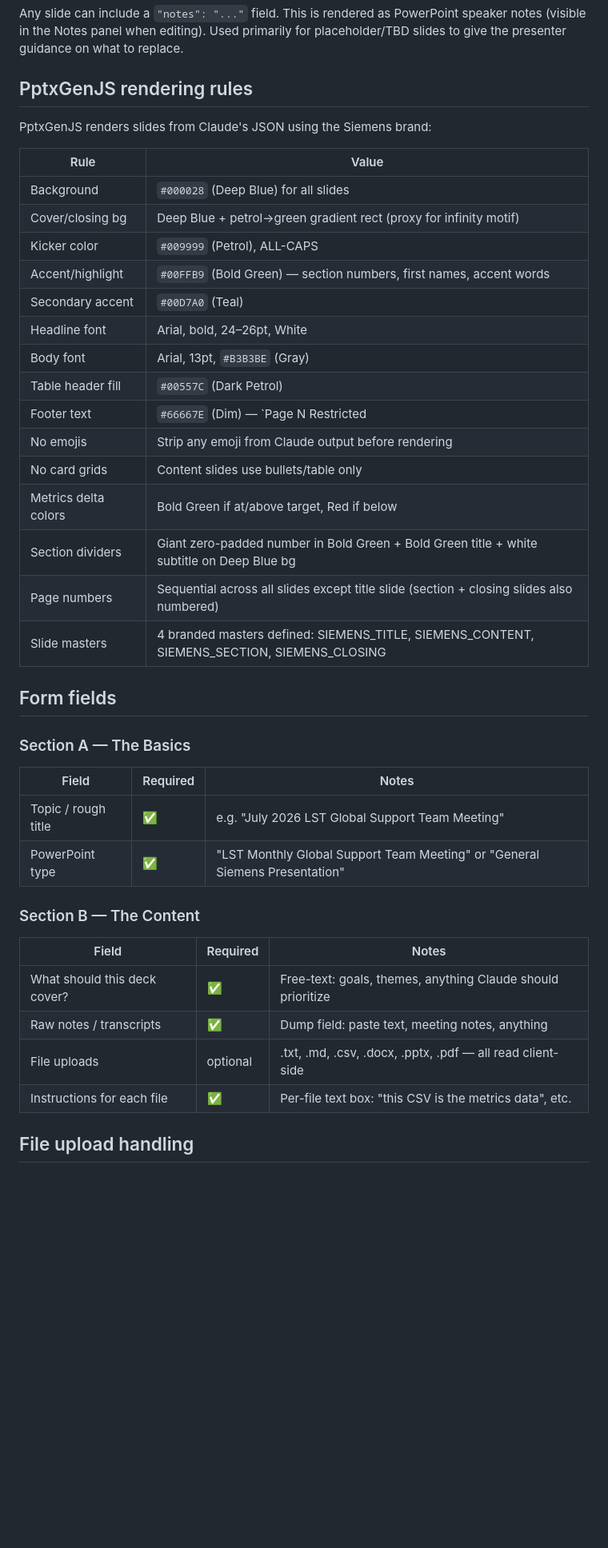
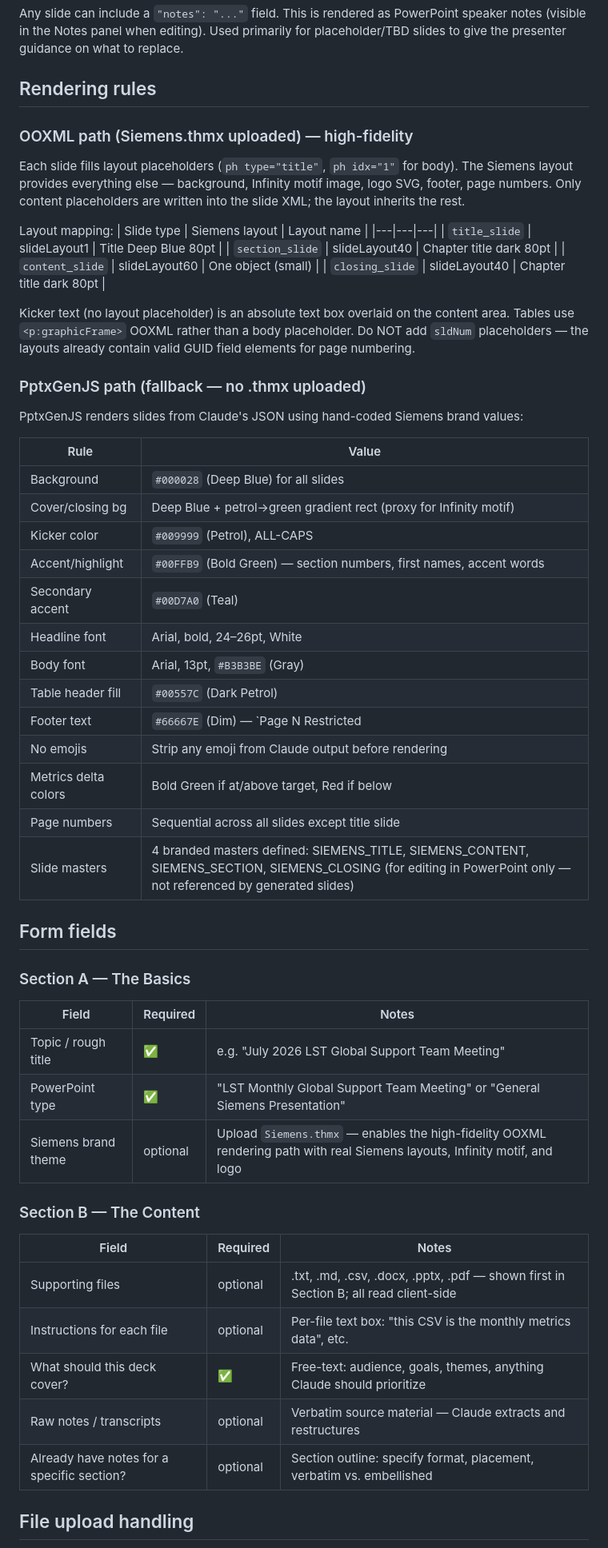
Before and after one commit to imm-si-bs/bsw-ppt-generator, a Markdown page: CLAUDE.md, the part around one of its changes. Shown at 80% size. Rendered like a GitHub page; blank space fills up the shorter version.

```diff
--- a/CLAUDE.md
+++ b/CLAUDE.md
@@ -226,14 +240,30 @@ Any slide can include a `"notes": "..."` field. This is rendered as PowerPoint s
 (visible in the Notes panel when editing). Used primarily for placeholder/TBD slides to give
 the presenter guidance on what to replace.
 
-## PptxGenJS rendering rules
+## Rendering rules
 
-PptxGenJS renders slides from Claude's JSON using the Siemens brand:
+### OOXML path (Siemens.thmx uploaded) — high-fidelity
+Each slide fills layout placeholders (`ph type="title"`, `ph idx="1"` for body). The Siemens layout provides everything else — background, Infinity motif image, logo SVG, footer, page numbers. Only content placeholders are written into the slide XML; the layout inherits the rest.
+
+Layout mapping:
+| Slide type | Siemens layout | Layout name |
+|---|---|---|
+| `title_slide` | slideLayout1 | Title Deep Blue 80pt |
+| `section_slide` | slideLayout40 | Chapter title dark 80pt |
+| `content_slide` | slideLayout60 | One object (small) |
+| `closing_slide` | slideLayout40 | Chapter title dark 80pt |
+
+Kicker text (no layout placeholder) is an absolute text box overlaid on the content area.
+Tables use `<p:graphicFrame>` OOXML rather than a body placeholder.
+Do NOT add `sldNum` placeholders — the layouts already contain valid GUID field elements for page numbering.
+
+### PptxGenJS path (fallback — no .thmx uploaded)
+PptxGenJS renders slides from Claude's JSON using hand-coded Siemens brand values:
 
 | Rule | Value |
 |---|---|
 | Background | `#000028` (Deep Blue) for all slides |
-| Cover/closing bg | Deep Blue + petrol→green gradient rect (proxy for infinity motif) |
+| Cover/closing bg | Deep Blue + petrol→green gradient rect (proxy for Infinity motif) |
 | Kicker color | `#009999` (Petrol), ALL-CAPS |
 | Accent/highlight | `#00FFB9` (Bold Green) — section numbers, first names, accent words |
 | Secondary accent | `#00D7A0` (Teal) |
@@ -242,11 +272,9 @@ PptxGenJS renders slides from Claude's JSON using the Siemens brand:
 | Table header fill | `#00557C` (Dark Petrol) |
 | Footer text | `#66667E` (Dim) — `Page N  Restricted  |  © Siemens 2026  |  author  |  dept  |  date` |
 | No emojis | Strip any emoji from Claude output before rendering |
-| No card grids | Content slides use bullets/table only |
 | Metrics delta colors | Bold Green if at/above target, Red if below |
-| Section dividers | Giant zero-padded number in Bold Green + Bold Green title + white subtitle on Deep Blue bg |
-| Page numbers | Sequential across all slides except title slide (section + closing slides also numbered) |
-| Slide masters | 4 branded masters defined: SIEMENS_TITLE, SIEMENS_CONTENT, SIEMENS_SECTION, SIEMENS_CLOSING |
+| Page numbers | Sequential across all slides except title slide |
+| Slide masters | 4 branded masters defined: SIEMENS_TITLE, SIEMENS_CONTENT, SIEMENS_SECTION, SIEMENS_CLOSING (for editing in PowerPoint only — not referenced by generated slides) |
 
 ## Form fields
 
@@ -255,14 +283,16 @@ PptxGenJS renders slides from Claude's JSON using the Siemens brand:
 |---|---|---|
 | Topic / rough title | ✅ | e.g. "July 2026 LST Global Support Team Meeting" |
 | PowerPoint type | ✅ | "LST Monthly Global Support Team Meeting" or "General Siemens Presentation" |
+| Siemens brand theme | optional | Upload `Siemens.thmx` — enables the high-fidelity OOXML rendering path with real Siemens layouts, Infinity motif, and logo |
 
 ### Section B — The Content
 | Field | Required | Notes |
 |---|---|---|
-| What should this deck cover? | ✅ | Free-text: goals, themes, anything Claude should prioritize |
-| Raw notes / transcripts | ✅ | Dump field: paste text, meeting notes, anything |
-| File uploads | optional | .txt, .md, .csv, .docx, .pptx, .pdf — all read client-side |
-| Instructions for each file | ✅ | Per-file text box: "this CSV is the metrics data", etc. |
+| Supporting files | optional | .txt, .md, .csv, .docx, .pptx, .pdf — shown first in Section B; all read client-side |
+| Instructions for each file | optional | Per-file text box: "this CSV is the monthly metrics data", etc. |
+| What should this deck cover? | ✅ | Free-text: audience, goals, themes, anything Claude should prioritize |
+| Raw notes / transcripts | optional | Verbatim source material — Claude extracts and restructures |
+| Already have notes for a specific section? | optional | Section outline: specify format, placement, verbatim vs. embellished |
 
 ## File upload handling
 
```
Also changed, not shown: other parts of CLAUDE.md (+34 -13 lines), ROADMAP.md (+1 -1 lines).
